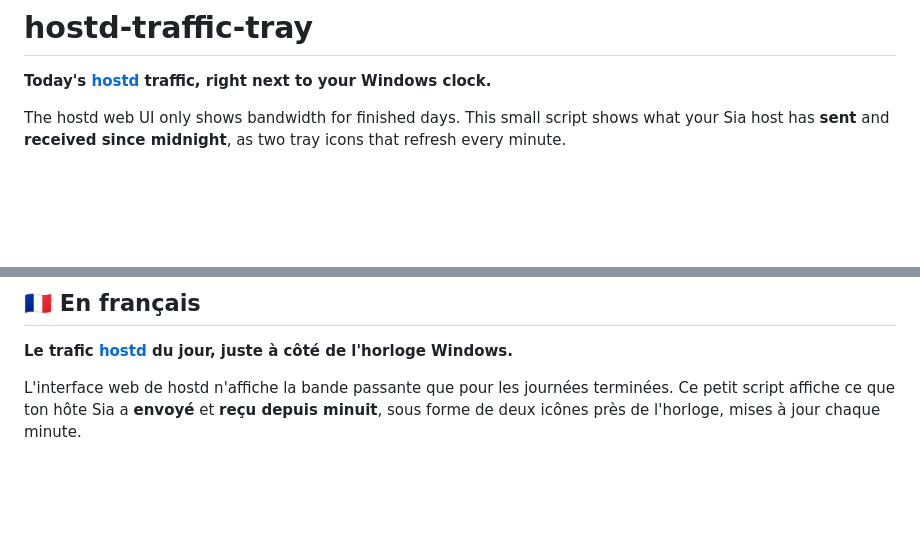
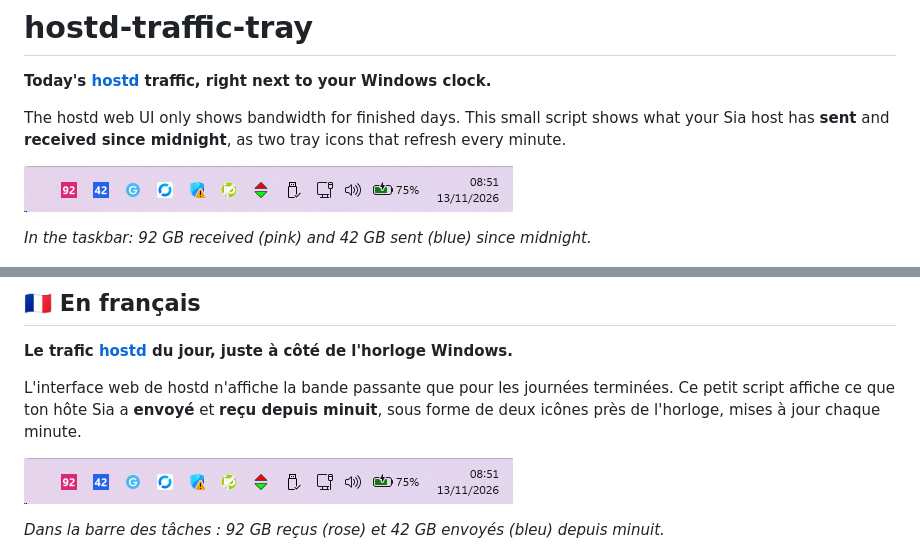
Before and after one commit to lolitoun/hostd-traffic-tray, a Markdown page: README.md, 2 parts joined by grey strips. GitHub-like rendering; pictures changed too: docs/taskbar.png (added); blank space fills up the shorter version.

Commit message:
README: add real taskbar screenshot
Co-Authored-By: Claude Opus 5.5 <noreply@anthropic.com>

```diff
--- a/README.md
+++ b/README.md
@@ -4,6 +4,10 @@
 
 The hostd web UI only shows bandwidth for finished days. This small script shows what your Sia host has
 **sent** and **received since midnight**, as two tray icons that refresh every minute.
+
+![The two icons in the Windows taskbar, next to the clock](docs/taskbar.png)
+
+*In the taskbar: 92 GB received (pink) and 42 GB sent (blue) since midnight.*
 
 ![Tray icons preview](docs/icons-preview.png)
 
@@ -71,6 +75,10 @@ L'interface web de hostd n'affiche la bande passante que pour les journées term
 affiche ce que ton hôte Sia a **envoyé** et **reçu depuis minuit**, sous forme de deux icônes près de
 l'horloge, mises à jour chaque minute.
 
+![Les deux icônes dans la barre des tâches Windows, près de l'horloge](docs/taskbar.png)
+
+*Dans la barre des tâches : 92 GB reçus (rose) et 42 GB envoyés (bleu) depuis minuit.*
+
 ![Aperçu des icônes](docs/icons-preview.png)
 
 | Icône | Signification |
```
